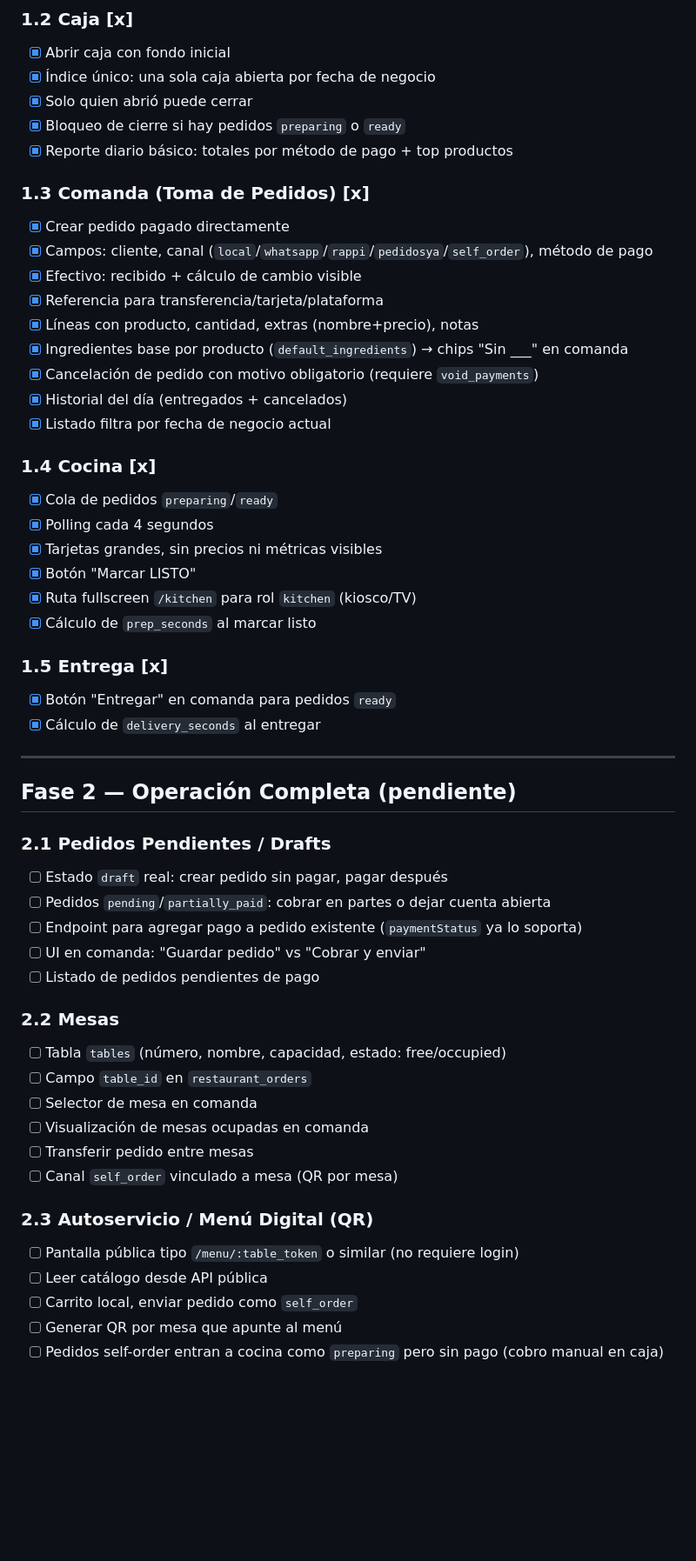
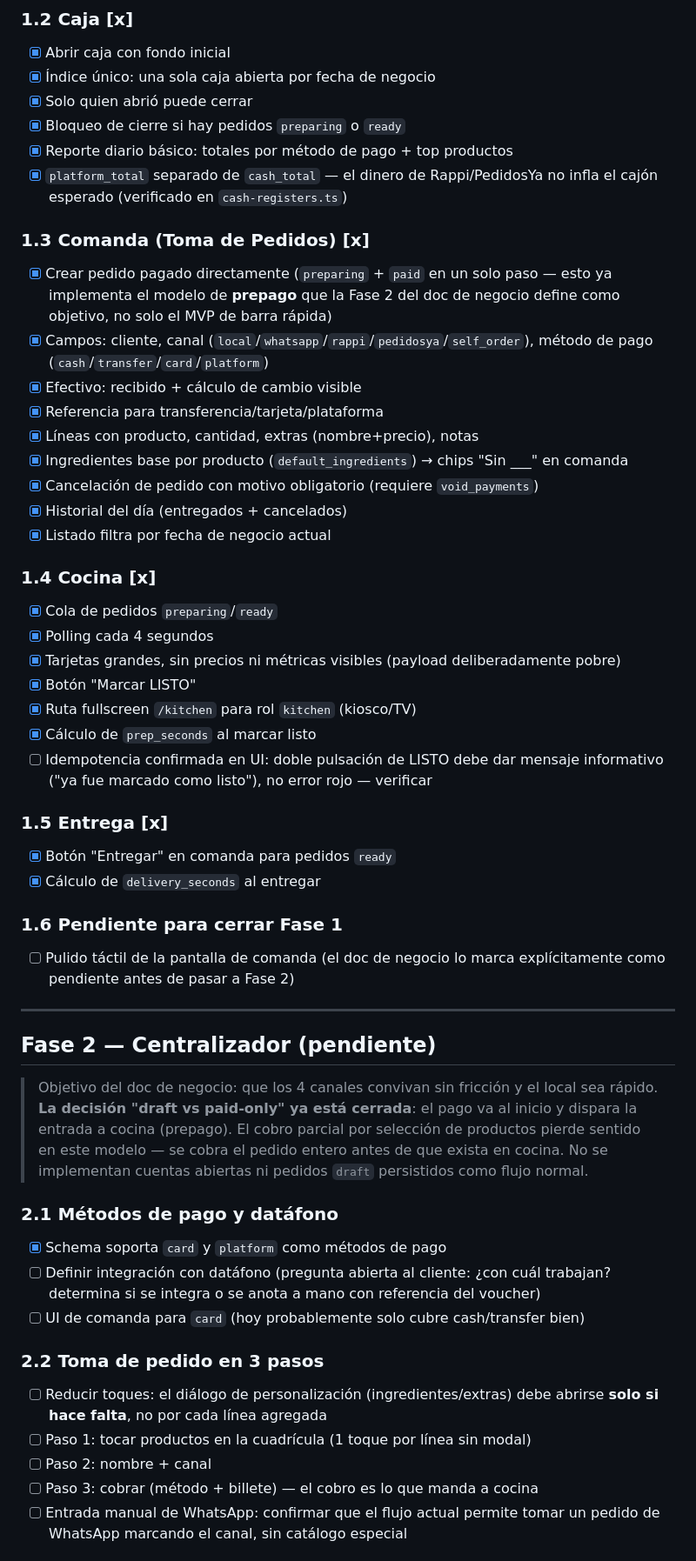
Before and after one commit to Rysth/FS-RyStore, a Markdown page: ROADMAP-restaurant.md, the part around one of its changes. Shown at 87% size. Rendered like a GitHub page; blank space fills up the shorter version.

```diff
--- a/ROADMAP-restaurant.md
+++ b/ROADMAP-restaurant.md
@@ -22,10 +40,14 @@
 - [x] Solo quien abrió puede cerrar
 - [x] Bloqueo de cierre si hay pedidos `preparing` o `ready`
 - [x] Reporte diario básico: totales por método de pago + top productos
+- [x] `platform_total` separado de `cash_total` — el dinero de Rappi/PedidosYa
+      no infla el cajón esperado (verificado en `cash-registers.ts`)
 
 ### 1.3 Comanda (Toma de Pedidos) [x]
-- [x] Crear pedido pagado directamente
-- [x] Campos: cliente, canal (`local`/`whatsapp`/`rappi`/`pedidosya`/`self_order`), método de pago
+- [x] Crear pedido pagado directamente (`preparing` + `paid` en un solo paso —
+      esto ya implementa el modelo de **prepago** que la Fase 2 del doc de
+      negocio define como objetivo, no solo el MVP de barra rápida)
+- [x] Campos: cliente, canal (`local`/`whatsapp`/`rappi`/`pedidosya`/`self_order`), método de pago (`cash`/`transfer`/`card`/`platform`)
 - [x] Efectivo: recibido + cálculo de cambio visible
 - [x] Referencia para transferencia/tarjeta/plataforma
 - [x] Líneas con producto, cantidad, extras (nombre+precio), notas
@@ -37,38 +59,44 @@
 ### 1.4 Cocina [x]
 - [x] Cola de pedidos `preparing`/`ready`
 - [x] Polling cada 4 segundos
-- [x] Tarjetas grandes, sin precios ni métricas visibles
+- [x] Tarjetas grandes, sin precios ni métricas visibles (payload deliberadamente pobre)
 - [x] Botón "Marcar LISTO"
 - [x] Ruta fullscreen `/kitchen` para rol `kitchen` (kiosco/TV)
 - [x] Cálculo de `prep_seconds` al marcar listo
+- [ ] Idempotencia confirmada en UI: doble pulsación de LISTO debe dar mensaje
+      informativo ("ya fue marcado como listo"), no error rojo — verificar
 
 ### 1.5 Entrega [x]
 - [x] Botón "Entregar" en comanda para pedidos `ready`
 - [x] Cálculo de `delivery_seconds` al entregar
 
+### 1.6 Pendiente para cerrar Fase 1
+- [ ] Pulido táctil de la pantalla de comanda (el doc de negocio lo marca
+      explícitamente como pendiente antes de pasar a Fase 2)
+
 ---
 
-## Fase 2 — Operación Completa (pendiente)
+## Fase 2 — Centralizador (pendiente)
 
-### 2.1 Pedidos Pendientes / Drafts
-- [ ] Estado `draft` real: crear pedido sin pagar, pagar después
-- [ ] Pedidos `pending`/`partially_paid`: cobrar en partes o dejar cuenta abierta
-- [ ] Endpoint para agregar pago a pedido existente (`paymentStatus` ya lo soporta)
-- [ ] UI en comanda: "Guardar pedido" vs "Cobrar y enviar"
-- [ ] Listado de pedidos pendientes de pago
+> Objetivo del doc de negocio: que los 4 canales convivan sin fricción y el
+> local sea rápido. **La decisión "draft vs paid-only" ya está cerrada**: el
+> pago va al inicio y dispara la entrada a cocina (prepago). El cobro parcial
+> por selección de productos pierde sentido en este modelo — se cobra el
+> pedido entero antes de que exista en cocina. No se implementan cuentas
+> abiertas ni pedidos `draft` persistidos como flujo normal.
 
-### 2.2 Mesas
-- [ ] Tabla `tables` (número, nombre, capacidad, estado: free/occupied)
-- [ ] Campo `table_id` en `restaurant_orders`
-- [ ] Selector de mesa en comanda
-- [ ] Visualización de mesas ocupadas en comanda
-- [ ] Transferir pedido entre mesas
-- [ ] Canal `self_order` vinculado a mesa (QR por mesa)
+### 2.1 Métodos de pago y datáfono
+- [x] Schema soporta `card` y `platform` como métodos de pago
+- [ ] Definir integración con datáfono (pregunta abierta al cliente: ¿con cuál
+      trabajan? determina si se integra o se anota a mano con referencia del voucher)
+- [ ] UI de comanda para `card` (hoy probablemente solo cubre cash/transfer bien)
 
-### 2.3 Autoservicio / Menú Digital (QR)
-- [ ] Pantalla pública tipo `/menu/:table_token` o similar (no requiere login)
-- [ ] Leer catálogo desde API pública
-- [ ] Carrito local, enviar pedido como `self_order`
-- [ ] Generar QR por mesa que apunte al menú
-- [ ] Pedidos self-order entran a cocina como `preparing` pero sin pago (cobro manual en caja)
+### 2.2 Toma de pedido en 3 pasos
+- [ ] Reducir toques: el diálogo de personalización (ingredientes/extras) debe
+      abrirse **solo si hace falta**, no por cada línea agregada
+- [ ] Paso 1: tocar productos en la cuadrícula (1 toque por línea sin modal)
+- [ ] Paso 2: nombre + canal
+- [ ] Paso 3: cobrar (método + billete) — el cobro es lo que manda a cocina
+- [ ] Entrada manual de WhatsApp: confirmar que el flujo actual permite tomar
+      un pedido de WhatsApp marcando el canal, sin catálogo especial
 
```
Also changed, not shown: other parts of ROADMAP-restaurant.md (+127 -50 lines).
